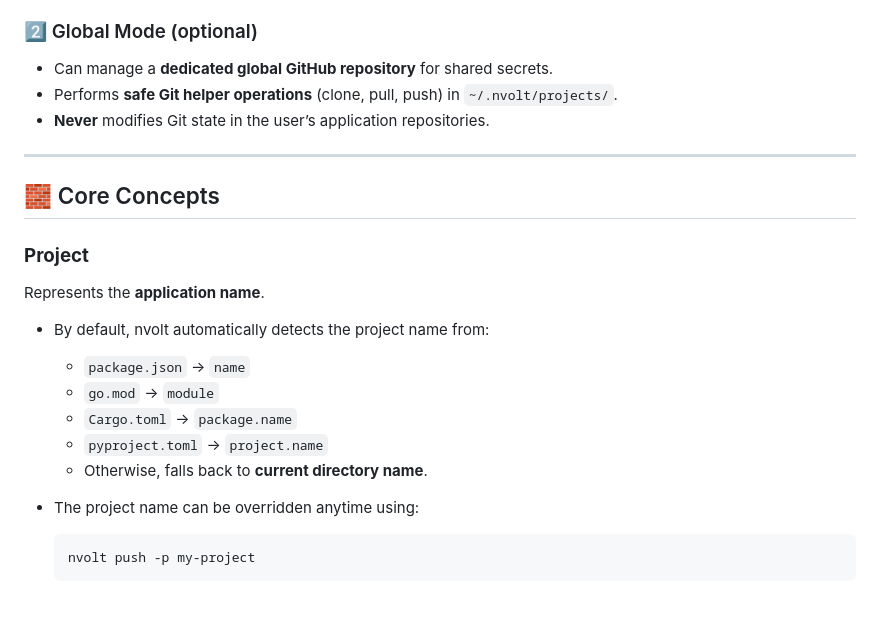
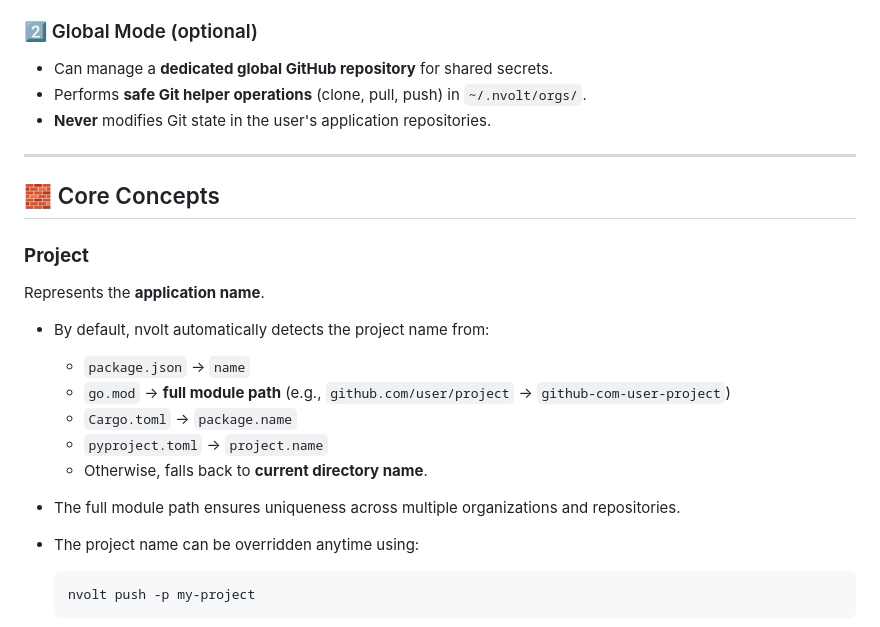
Before and after one commit to iluxav/nvolt, a Markdown page: CLAUDE.md, the part around one of its changes. Rendered like a GitHub page; blank space fills up the shorter version.

````diff
--- a/CLAUDE.md
+++ b/CLAUDE.md
@@ -33,8 +33,8 @@ nvolt operates in **two layers of responsibility**:
 ### 2️⃣ Global Mode (optional)
 
 - Can manage a **dedicated global GitHub repository** for shared secrets.
-- Performs **safe Git helper operations** (clone, pull, push) in `~/.nvolt/projects/`.
-- **Never** modifies Git state in the user’s application repositories.
+- Performs **safe Git helper operations** (clone, pull, push) in `~/.nvolt/orgs/`.
+- **Never** modifies Git state in the user's application repositories.
 
 ---
 
@@ -47,10 +47,12 @@ Represents the **application name**.
 - By default, nvolt automatically detects the project name from:
 
   - `package.json` → `name`
-  - `go.mod` → `module`
+  - `go.mod` → **full module path** (e.g., `github.com/user/project` → `github-com-user-project`)
   - `Cargo.toml` → `package.name`
   - `pyproject.toml` → `project.name`
   - Otherwise, falls back to **current directory name**.
+
+- The full module path ensures uniqueness across multiple organizations and repositories.
 
 - The project name can be overridden anytime using:
   ```bash
````
Also changed, not shown: other parts of CLAUDE.md (+26 -18 lines).
